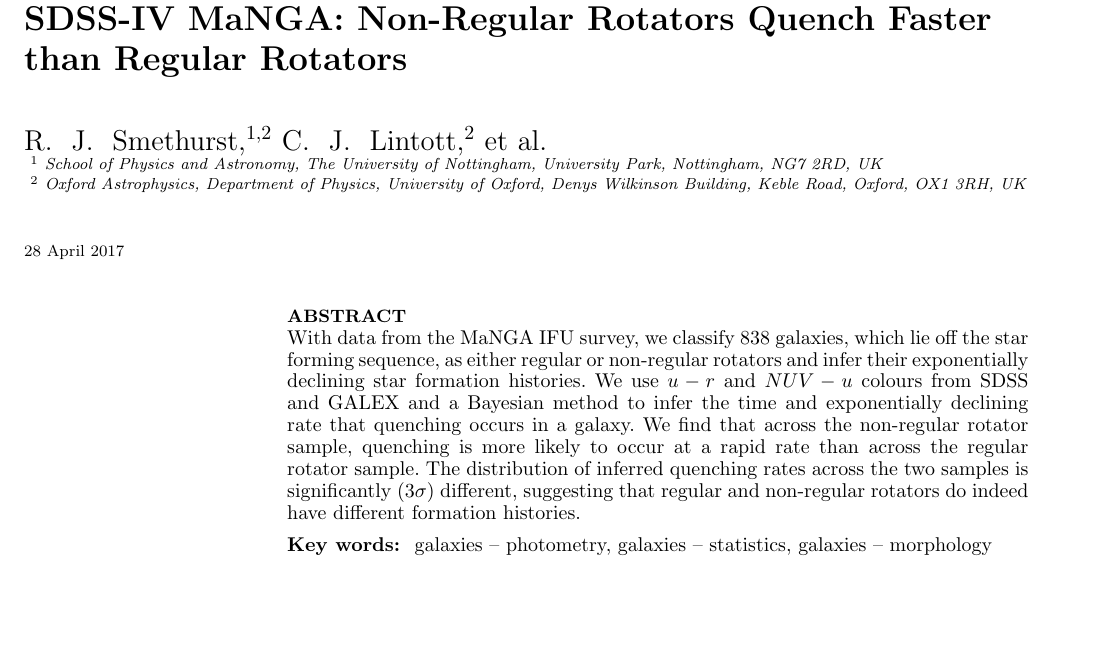
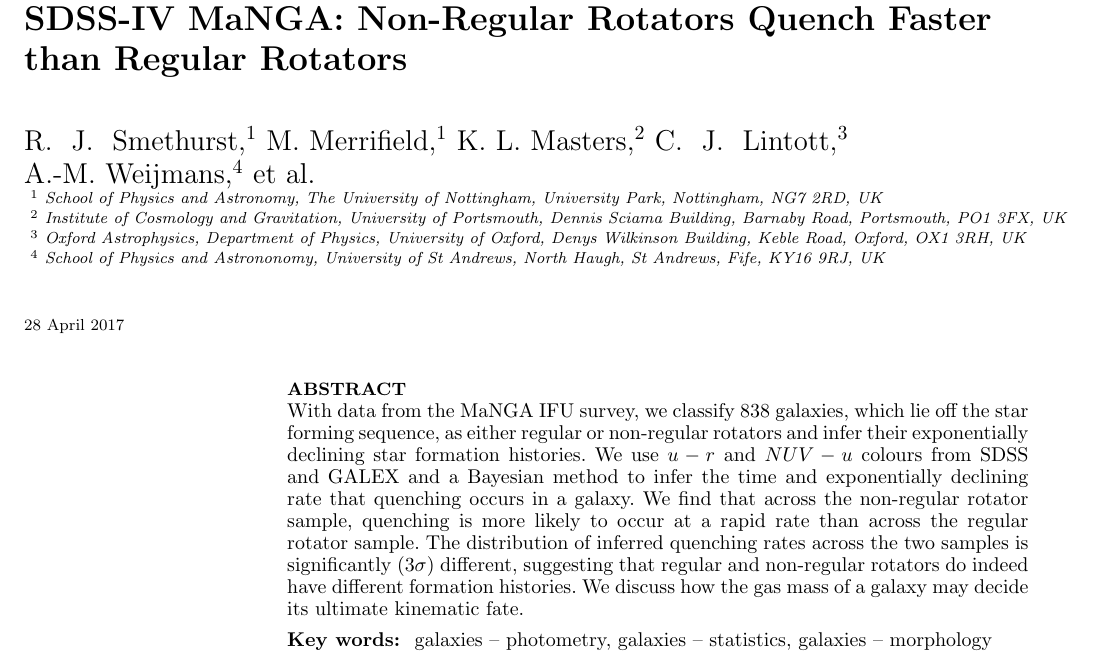
Before and after one commit to rjsmethurst/fastvslow, a LaTeX paper (writeup/fastvslow.tex): part of page 1 of 6, cut so that both start at the same text, the shorter picture padded with empty space. Compiled offline with pdfLaTeX; a LaTeX package or settings file that is missing is left out.

```diff
--- a/writeup/fastvslow.tex
+++ b/writeup/fastvslow.tex
@@ -15,15 +15,17 @@
 \begin{document}
 
 \title[Quenching Histories of Regular and Non-Regular Rotators]{SDSS-IV MaNGA: Non-Regular Rotators Quench Faster than Regular Rotators}
-\author[Smethurst et al. 2017]{R. ~J. ~Smethurst,$^{1,2}$ C. ~J. ~Lintott,$^{2}$ et al.
+\author[Smethurst et al. 2017]{R. ~J. ~Smethurst,$^{1}$ M.~Merrifield,$^{1}$ K.~L.~Masters,$^{2}$  C. ~J. ~Lintott,$^{3}$ \newauthor A.-M.~Weijmans,$^{4}$ et al.
 \\ $^1$ School of Physics and Astronomy, The University of Nottingham, University Park, Nottingham, NG7 2RD, UK
-\\ $^2$ Oxford Astrophysics, Department of Physics, University of Oxford, Denys Wilkinson Building, Keble Road, Oxford, OX1 3RH, UK
+\\ $^2$ Institute of Cosmology and Gravitation, University of Portsmouth, Dennis Sciama Building, Barnaby Road, Portsmouth, PO1 3FX, UK
+\\ $^3$ Oxford Astrophysics, Department of Physics, University of Oxford, Denys Wilkinson Building, Keble Road, Oxford, OX1 3RH, UK
+\\ $^4$ School of Physics and Astrononomy, University of St Andrews, North Haugh, St Andrews, Fife, KY16 9RJ, UK
 }
 
 \maketitle
 
 \begin{abstract}
-With data from the MaNGA IFU survey, we classify $838$ galaxies, which lie off the star forming sequence, as either regular or non-regular rotators and infer their exponentially declining star formation histories. We use $u-r$ and $NUV-u$ colours from SDSS and GALEX and a Bayesian method to infer the time and exponentially declining rate that quenching occurs in a galaxy. We find that across the non-regular rotator sample, quenching is more likely to occur at a rapid rate than across the regular rotator sample. The distribution of inferred quenching rates across the two samples is significantly ($3\sigma$) different, suggesting that regular and non-regular rotators do indeed have different formation histories.
+With data from the MaNGA IFU survey, we classify $838$ galaxies, which lie off the star forming sequence, as either regular or non-regular rotators and infer their exponentially declining star formation histories. We use $u-r$ and $NUV-u$ colours from SDSS and GALEX and a Bayesian method to infer the time and exponentially declining rate that quenching occurs in a galaxy. We find that across the non-regular rotator sample, quenching is more likely to occur at a rapid rate than across the regular rotator sample. The distribution of inferred quenching rates across the two samples is significantly ($3\sigma$) different, suggesting that regular and non-regular rotators do indeed have different formation histories. We discuss how the gas mass of a galaxy may decide its ultimate kinematic fate.
 \end{abstract}
 
 \begin{keywords}
```
Also changed, not shown: writeup/fastvslow.pdf, writeup/fastvslow.tex (6 more changed lines).
